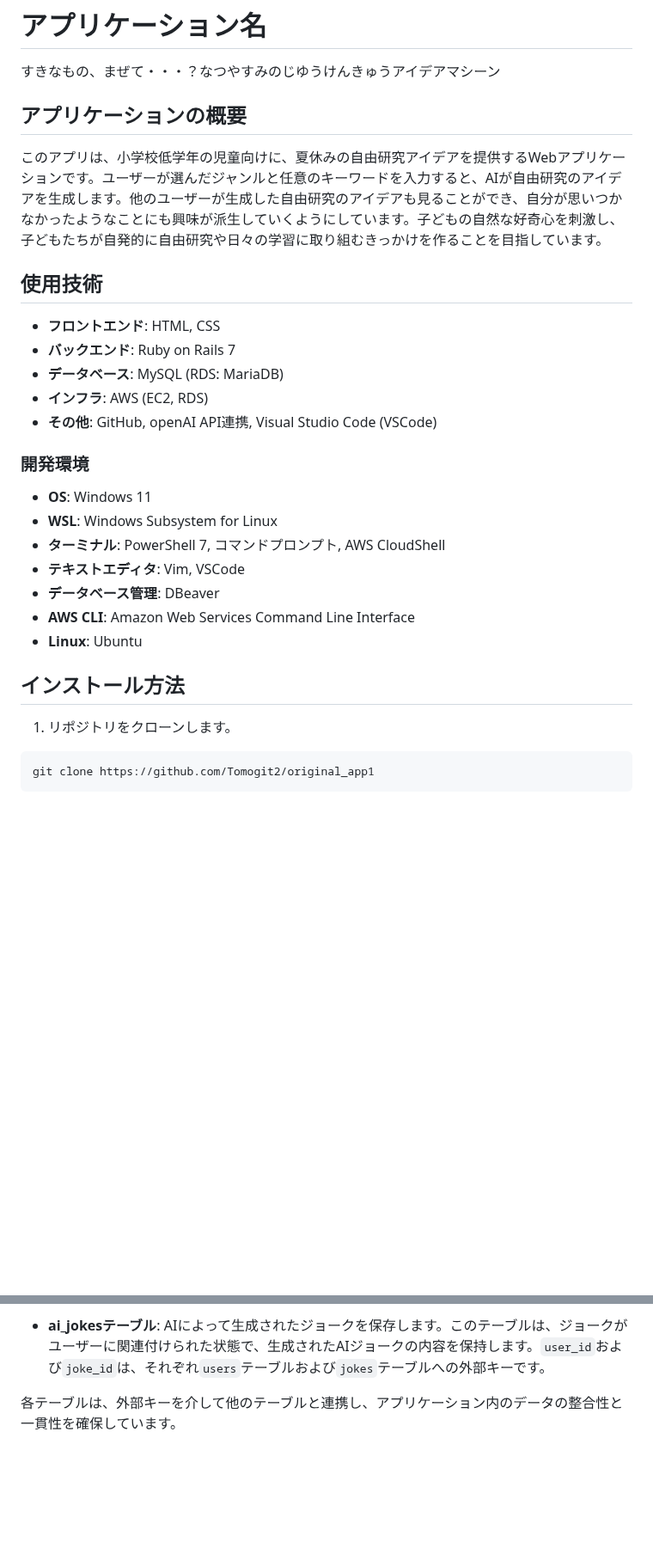
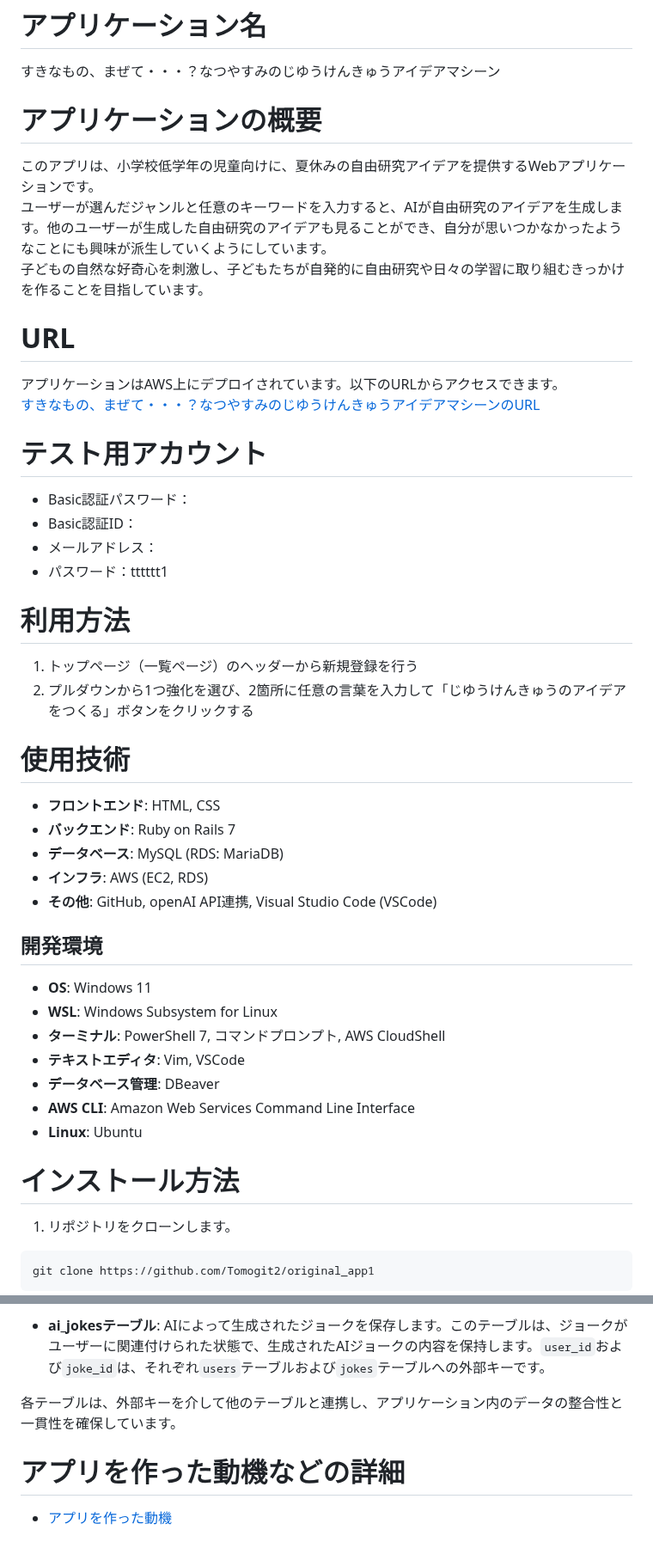
Before and after one commit to Tomogit2/original_app1, a Markdown page: README.md, 2 parts joined by grey strips. Shown at 86% size. Drawn GitHub-style; blank space fills up the shorter version.

Commit message:
READMEの編集をした。

````diff
--- a/README.md
+++ b/README.md
@@ -1,10 +1,28 @@
 # アプリケーション名
 すきなもの、まぜて・・・？なつやすみのじゆうけんきゅうアイデアマシーン
 
-## アプリケーションの概要
-このアプリは、小学校低学年の児童向けに、夏休みの自由研究アイデアを提供するWebアプリケーションです。ユーザーが選んだジャンルと任意のキーワードを入力すると、AIが自由研究のアイデアを生成します。他のユーザーが生成した自由研究のアイデアも見ることができ、自分が思いつかなかったようなことにも興味が派生していくようにしています。子どもの自然な好奇心を刺激し、子どもたちが自発的に自由研究や日々の学習に取り組むきっかけを作ることを目指しています。
+# アプリケーションの概要
+このアプリは、小学校低学年の児童向けに、夏休みの自由研究アイデアを提供するWebアプリケーションです。
+ユーザーが選んだジャンルと任意のキーワードを入力すると、AIが自由研究のアイデアを生成します。他のユーザーが生成した自由研究のアイデアも見ることができ、自分が思いつかなかったようなことにも興味が派生していくようにしています。
+子どもの自然な好奇心を刺激し、子どもたちが自発的に自由研究や日々の学習に取り組むきっかけを作ることを目指しています。
 
-## 使用技術
+# URL
+
+アプリケーションはAWS上にデプロイされています。以下のURLからアクセスできます。
+[すきなもの、まぜて・・・？なつやすみのじゆうけんきゅうアイデアマシーンのURL](http://18.177.91.86:3000/)
+
+# テスト用アカウント
+- Basic認証パスワード：
+- Basic認証ID：
+- メールアドレス：
+- パスワード：tttttt1
+
+# 利用方法
+1. トップページ（一覧ページ）のヘッダーから新規登録を行う
+2. プルダウンから1つ強化を選び、2箇所に任意の言葉を入力して「じゆうけんきゅうのアイデアをつくる」ボタンをクリックする
+
+
+# 使用技術
 
 - **フロントエンド**: HTML, CSS
 - **バックエンド**: Ruby on Rails 7
@@ -12,7 +30,7 @@
 - **インフラ**: AWS (EC2, RDS)
 - **その他**: GitHub, openAI API連携, Visual Studio Code (VSCode)
 
-### 開発環境
+## 開発環境
 - **OS**: Windows 11
 - **WSL**: Windows Subsystem for Linux
 - **ターミナル**: PowerShell 7, コマンドプロンプト, AWS CloudShell
@@ -21,7 +39,7 @@
 - **AWS CLI**: Amazon Web Services Command Line Interface
 - **Linux**: Ubuntu
 
-## インストール方法
+# インストール方法
 
 1. リポジトリをクローンします。
 ```bash
@@ -105,3 +123,8 @@ rails server
 - **ai_jokesテーブル**: AIによって生成されたジョークを保存します。このテーブルは、ジョークがユーザーに関連付けられた状態で、生成されたAIジョークの内容を保持します。`user_id`および`joke_id`は、それぞれ`users`テーブルおよび`jokes`テーブルへの外部キーです。
 
 各テーブルは、外部キーを介して他のテーブルと連携し、アプリケーション内のデータの整合性と一貫性を確保しています。
+
+
+# アプリを作った動機などの詳細
+
+- [アプリを作った動機](docs/motivation.md)
````
Also changed, not shown: other parts of README.md (+1 -1 lines), docs/motivation.md (+46 -0 lines).
